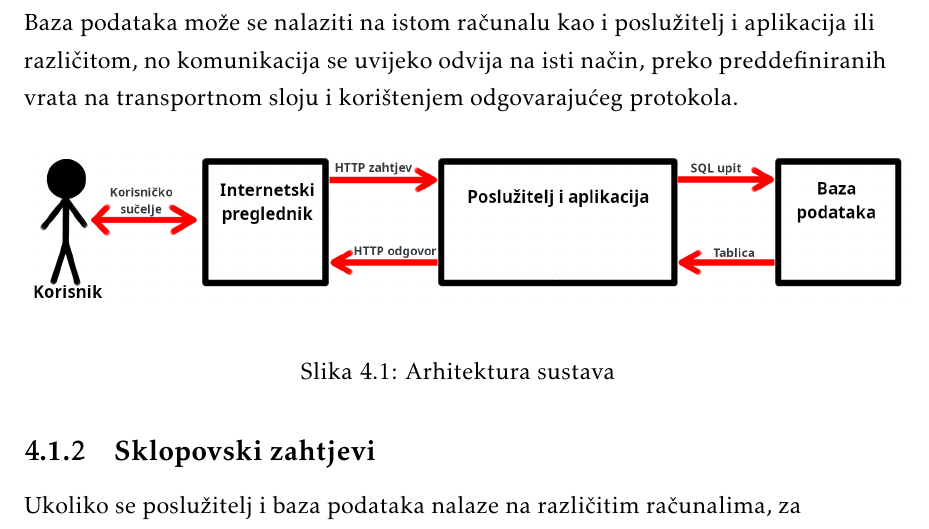
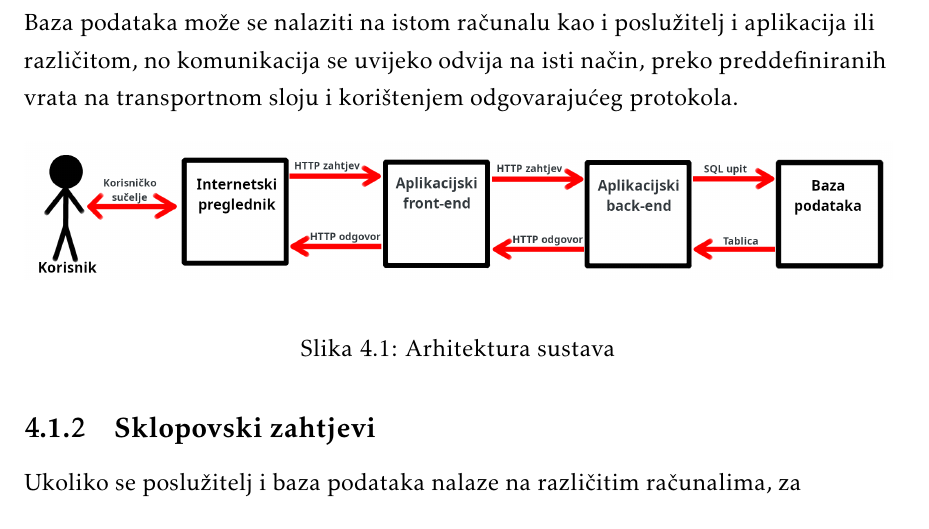
Before and after one commit to Eloise-Habek/undercooked, a LaTeX document (Dokumentacija/PROGI_2023_Undercooked.tex, which reads Dokumentacija/Arhitektura.tex): part of page 32 of 53, cut so that both start at the same text. Compiled offline with pdfLaTeX.

Commit message:
Popravio skicu arhitekture

```diff
--- a/Dokumentacija/Arhitektura.tex
+++ b/Dokumentacija/Arhitektura.tex
@@ -24,7 +24,7 @@
 				\linebreak
 				Baza podataka može se nalaziti na istom računalu kao i poslužitelj i aplikacija ili različitom, no komunikacija se uvijeko odvija na isti način, preko preddefiniranih vrata na transportnom sloju i korištenjem odgovarajućeg protokola.
 				\begin{figure}[H]
-					\includegraphics[scale=1]{slike/skica_arhitekture.png}
+					\includegraphics[scale=0.85]{slike/skica_arhitekture.png}
 					\centering
 					\caption{Arhitektura sustava}
 					\label{fig:arhitektura_sustava}
```
Also changed, not shown: Dokumentacija/slike/skica_arhitekture.png.
